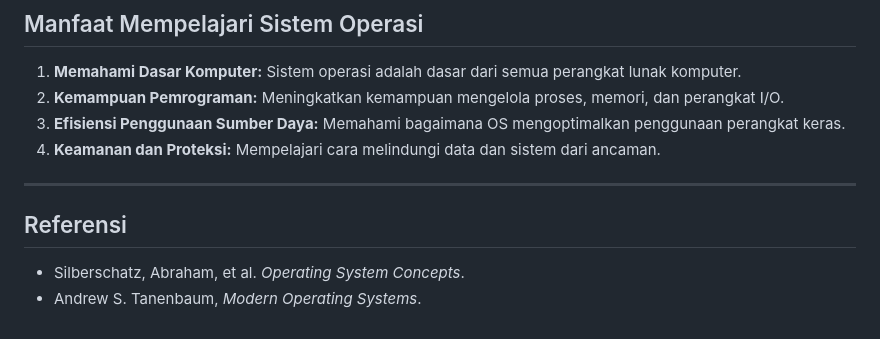
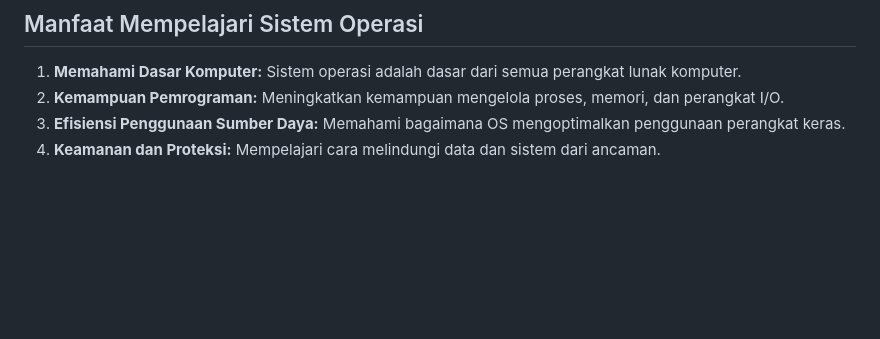
Before and after one commit to Muhammad-Ikhwan-Fathulloh/Operating-System-Course-Bank, a Markdown page: Pertemuan_1.md, the part around the change. Drawn GitHub-style; blank space fills up the shorter version.

```diff
--- a/Pertemuan_1.md
+++ b/Pertemuan_1.md
@@ -84,9 +84,3 @@ Sistem operasi bertugas untuk:
    Memahami bagaimana OS mengoptimalkan penggunaan perangkat keras.
 4. **Keamanan dan Proteksi:**
    Mempelajari cara melindungi data dan sistem dari ancaman.
-
----
-
-## Referensi
-- Silberschatz, Abraham, et al. *Operating System Concepts*.
-- Andrew S. Tanenbaum, *Modern Operating Systems*.
```
